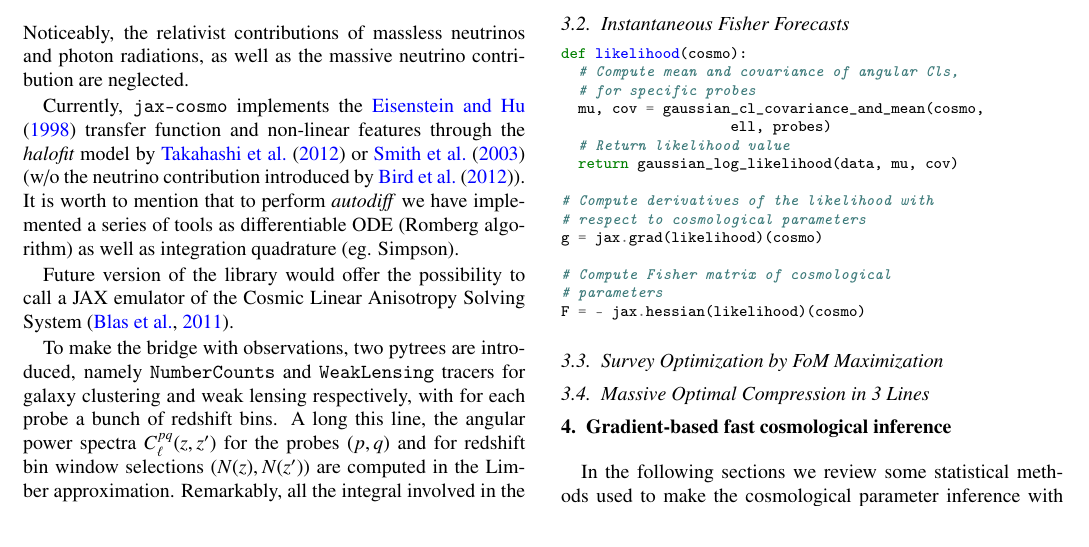
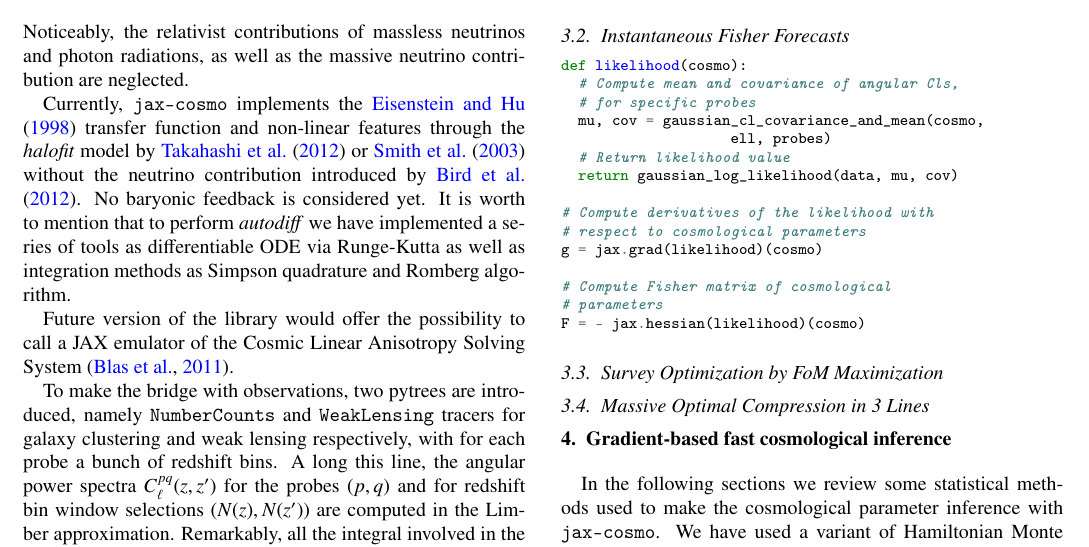
Before and after one commit to DifferentiableUniverseInitiative/jax-cosmo-paper, a LaTeX paper (paper.tex): part of page 2 of 10, cut so that both start at the same text. Compiled offline with pdfLaTeX.

Commit message:
minor update

```diff
--- a/paper.tex
+++ b/paper.tex
@@ -164,7 +164,7 @@ with $a=1/(1+z)$ the scale factor related to the redshift $z$, $H(a)=\dot{a}/a$
 \end{equation}
 Noticeably, the relativist contributions of massless neutrinos and photon radiations, as well as the massive neutrino contribution are neglected.
 
-Currently, \jaxcosmo\  implements the \cite{Eisenstein_1998} transfer function and non-linear features through the \textit{halofit} model by \cite{2012ApJ...761..152T} or \cite{2003MNRAS.341.1311S} (w/o the neutrino contribution introduced by \cite{10.1111/j.1365-2966.2011.20222.x}). It is worth to mention that to perform \textit{autodiff} we have implemented a series of tools as differentiable ODE (Romberg algorithm) as well as integration quadrature (eg. Simpson).
+Currently, \jaxcosmo\  implements the \cite{Eisenstein_1998} transfer function and non-linear features through the \textit{halofit} model by \cite{2012ApJ...761..152T} or \cite{2003MNRAS.341.1311S} without the neutrino contribution introduced by \cite{10.1111/j.1365-2966.2011.20222.x}. No baryonic feedback is considered yet. It is worth to mention that to perform \textit{autodiff} we have implemented a series of tools as differentiable ODE via Runge-Kutta as well as integration methods as Simpson quadrature and Romberg algorithm.
 
 Future version of the library would offer the possibility to call a JAX emulator of the Cosmic Linear Anisotropy Solving System \citep{2011JCAP...07..034B}.
 
```
